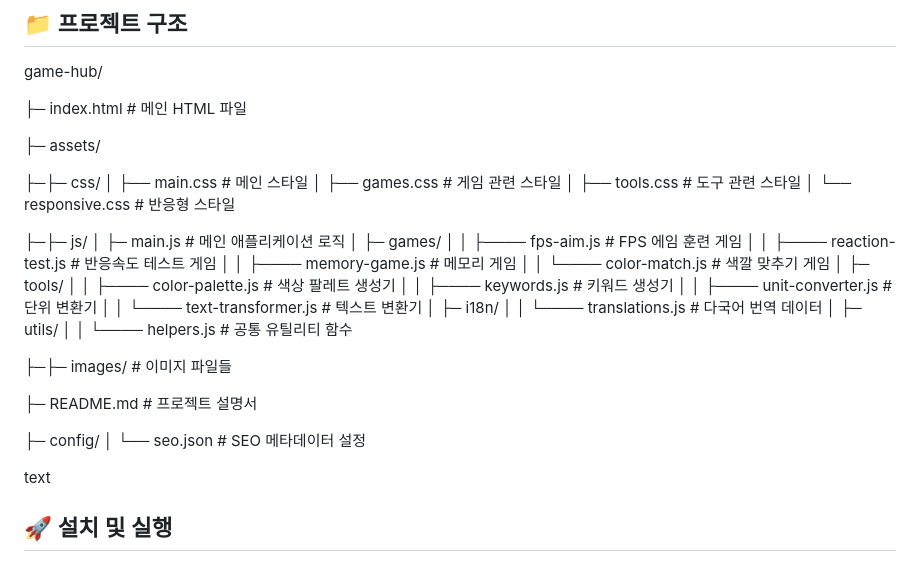
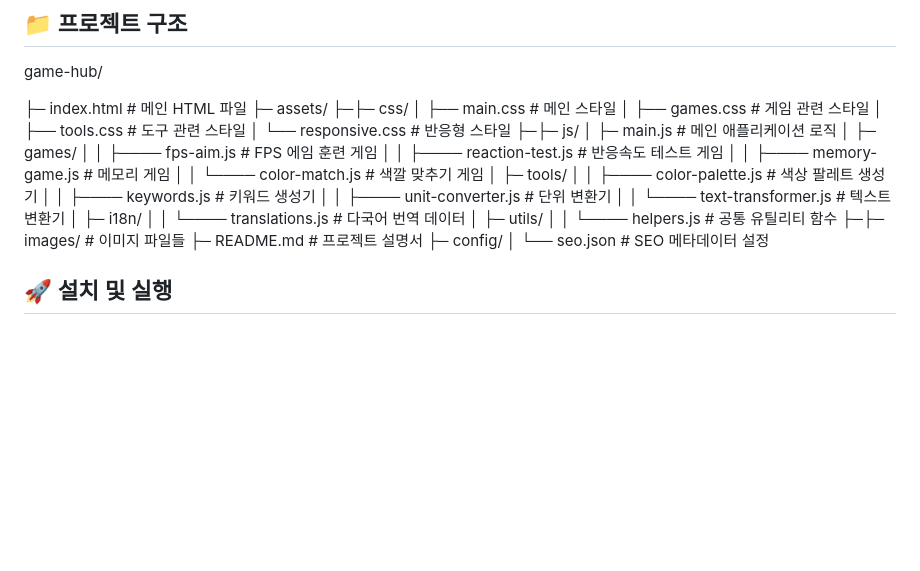
Before and after one commit to NOKSIILL/onggeulda-skill-lab, a Markdown page: README.md, the part around the change. Drawn GitHub-style; blank space fills up the shorter version.

```diff
--- a/README.md
+++ b/README.md
@@ -28,15 +28,12 @@ FPS 에임 훈련, 반응속도 테스트, 메모리 게임, 색깔 맞추기
 game-hub/
 
 ├─ index.html # 메인 HTML 파일
-
 ├─ assets/
-
 ├─├─ css/
 │ ├── main.css # 메인 스타일
 │ ├── games.css # 게임 관련 스타일
 │ ├── tools.css # 도구 관련 스타일
 │ └── responsive.css # 반응형 스타일
-
 ├─├─ js/
 │ ├─ main.js # 메인 애플리케이션 로직
 │ ├─ games/
@@ -53,15 +50,11 @@ game-hub/
 │ │ └──── translations.js # 다국어 번역 데이터
 │ ├─ utils/
 │ │ └──── helpers.js # 공통 유틸리티 함수
-
 ├─├─ images/ # 이미지 파일들
-
 ├─ README.md # 프로젝트 설명서
-
 ├─ config/
 │ └── seo.json # SEO 메타데이터 설정
 
-text
 
 ## 🚀 설치 및 실행
 
```
